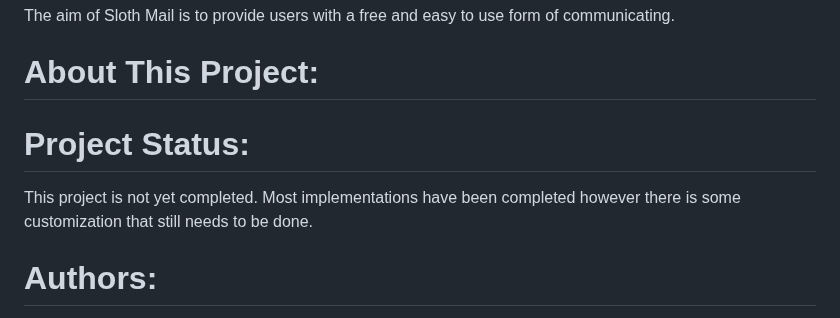
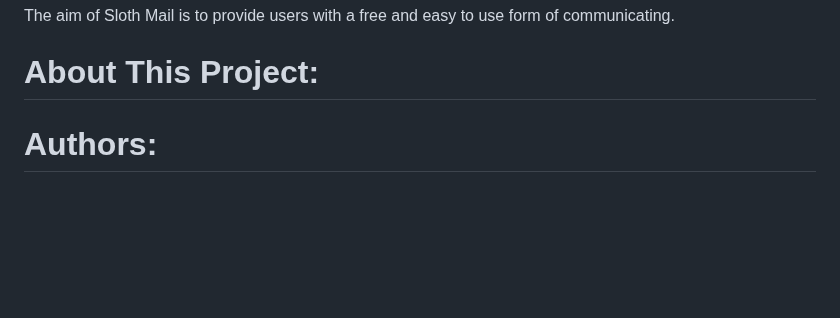
Before and after one commit to prem9/CMPE-131-G12-Project, a Markdown page: README.md, the part around the change. Rendered like a GitHub page; blank space fills up the shorter version.

```diff
--- a/README.md
+++ b/README.md
@@ -3,11 +3,6 @@
 The aim of Sloth Mail is to provide users with a free and easy to use form of communicating.
 
 # About This Project:
-
-
-
-# Project Status:
-This project is not yet completed. Most implementations have been completed however there is some customization that still needs to be  done.
 
 # Authors:
  Justin Chen (@jchen147)
```
